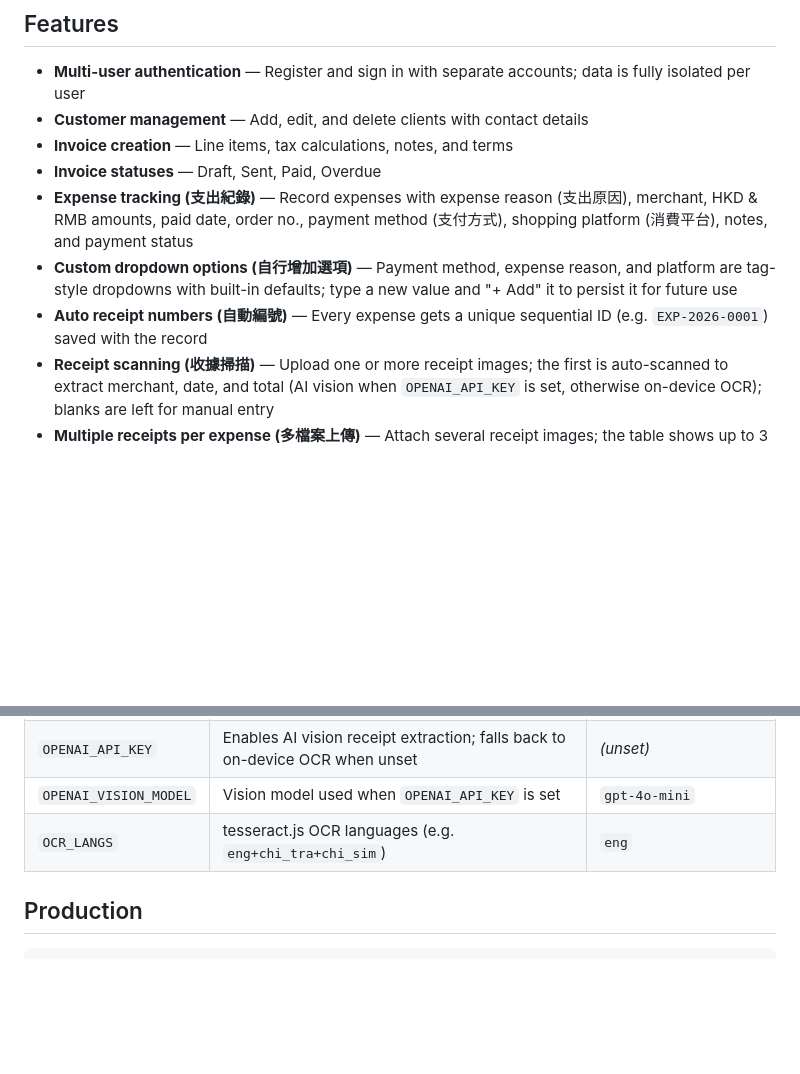
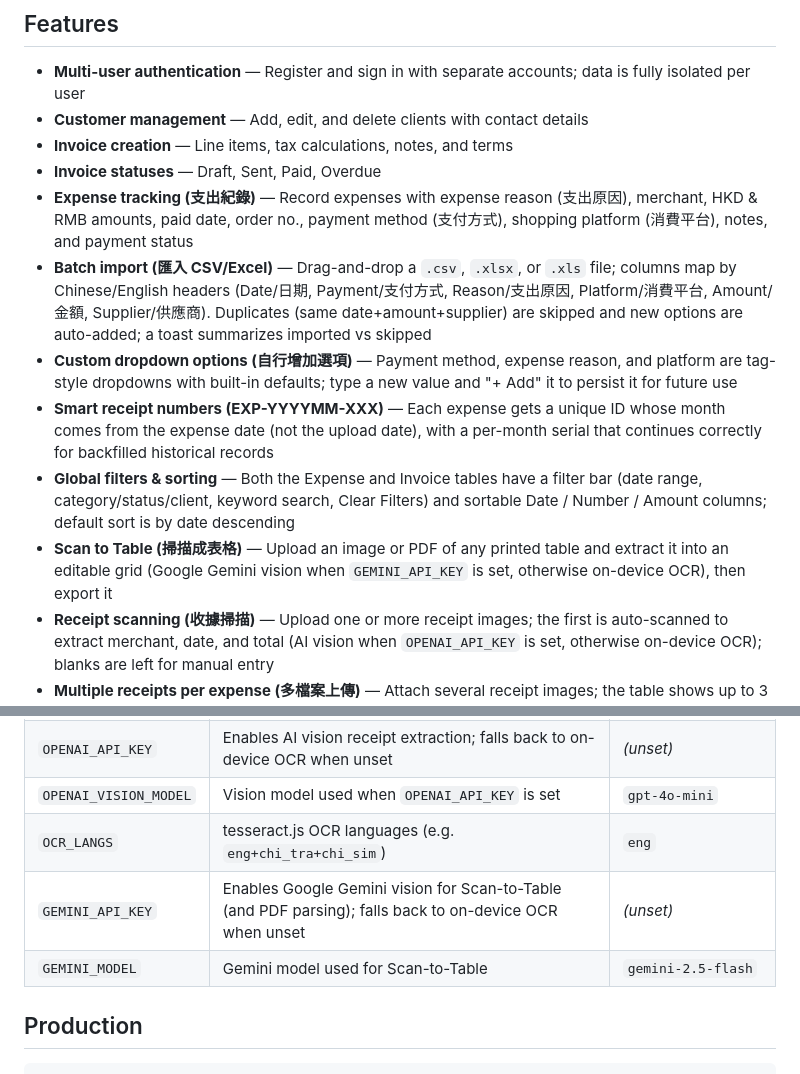
Before and after one commit to honssa-create/invoicegenerator, a Markdown page: README.md, 2 parts joined by grey strips. Drawn GitHub-style; blank space fills up the shorter version.

Commit message:
Document batch import, monthly numbering, filters/sorting, scan-to-table, and SheetJS exports
Co-authored-by: honour.vanessa <honour.vanessa@gmail.com>

```diff
--- a/README.md
+++ b/README.md
@@ -9,8 +9,11 @@ A QuickBooks-like financial dashboard with multi-user authentication. Each user
 - **Invoice creation** — Line items, tax calculations, notes, and terms
 - **Invoice statuses** — Draft, Sent, Paid, Overdue
 - **Expense tracking (支出紀錄)** — Record expenses with expense reason (支出原因), merchant, HKD & RMB amounts, paid date, order no., payment method (支付方式), shopping platform (消費平台), notes, and payment status
+- **Batch import (匯入 CSV/Excel)** — Drag-and-drop a `.csv`, `.xlsx`, or `.xls` file; columns map by Chinese/English headers (Date/日期, Payment/支付方式, Reason/支出原因, Platform/消費平台, Amount/金額, Supplier/供應商). Duplicates (same date+amount+supplier) are skipped and new options are auto-added; a toast summarizes imported vs skipped
 - **Custom dropdown options (自行增加選項)** — Payment method, expense reason, and platform are tag-style dropdowns with built-in defaults; type a new value and "+ Add" it to persist it for future use
-- **Auto receipt numbers (自動編號)** — Every expense gets a unique sequential ID (e.g. `EXP-2026-0001`) saved with the record
+- **Smart receipt numbers (EXP-YYYYMM-XXX)** — Each expense gets a unique ID whose month comes from the expense date (not the upload date), with a per-month serial that continues correctly for backfilled historical records
+- **Global filters & sorting** — Both the Expense and Invoice tables have a filter bar (date range, category/status/client, keyword search, Clear Filters) and sortable Date / Number / Amount columns; default sort is by date descending
+- **Scan to Table (掃描成表格)** — Upload an image or PDF of any printed table and extract it into an editable grid (Google Gemini vision when `GEMINI_API_KEY` is set, otherwise on-device OCR), then export it
 - **Receipt scanning (收據掃描)** — Upload one or more receipt images; the first is auto-scanned to extract merchant, date, and total (AI vision when `OPENAI_API_KEY` is set, otherwise on-device OCR); blanks are left for manual entry
 - **Multiple receipts per expense (多檔案上傳)** — Attach several receipt images; the table shows up to 3 thumbnails (2 + a `+N` badge when more), and a gallery modal shows all images with the receipt number
 - **Receipt preview & print (收據預覽與勾選列印)** — Click a thumbnail to open the gallery; select multiple expenses and open a print view where each receipt image is headed by its receipt number
@@ -48,6 +51,8 @@ Open [http://localhost:3000](http://localhost:3000) in your browser.
 | `OPENAI_API_KEY` | Enables AI vision receipt extraction; falls back to on-device OCR when unset | _(unset)_ |
 | `OPENAI_VISION_MODEL` | Vision model used when `OPENAI_API_KEY` is set | `gpt-4o-mini` |
 | `OCR_LANGS` | tesseract.js OCR languages (e.g. `eng+chi_tra+chi_sim`) | `eng` |
+| `GEMINI_API_KEY` | Enables Google Gemini vision for Scan-to-Table (and PDF parsing); falls back to on-device OCR when unset | _(unset)_ |
+| `GEMINI_MODEL` | Gemini model used for Scan-to-Table | `gemini-2.5-flash` |
 
 ## Production
 
```
Also changed, not shown: AGENTS.md (+7 -0 lines).
